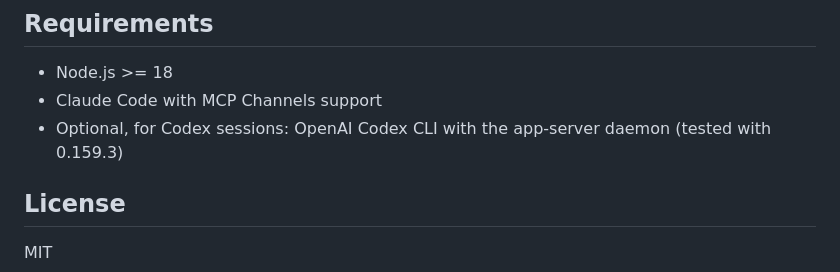
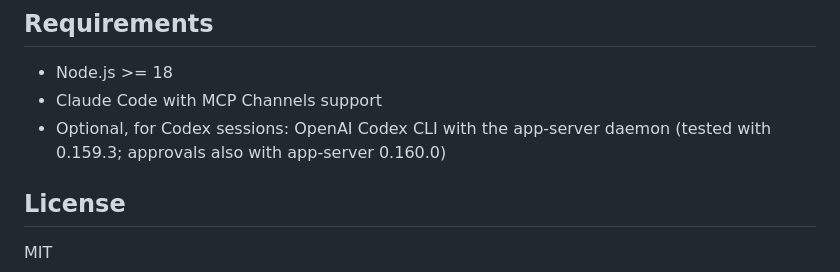
Before and after one commit to delt96/delt-claude-alarm, a Markdown page: README.md, the part around the change. Rendered like a GitHub page.

Commit message:
docs: note the Codex app-server version approvals were checked with
Co-Authored-By: Claude Opus 5.5 <noreply@anthropic.com>

```diff
--- a/README.md
+++ b/README.md
@@ -295,7 +295,7 @@ In the dashboard input, type `@<session name>` to have the selected session send
 
 - Node.js >= 18
 - Claude Code with MCP Channels support
-- Optional, for Codex sessions: OpenAI Codex CLI with the app-server daemon (tested with 0.159.3)
+- Optional, for Codex sessions: OpenAI Codex CLI with the app-server daemon (tested with 0.159.3; approvals also with app-server 0.160.0)
 
 ## License
 
```
